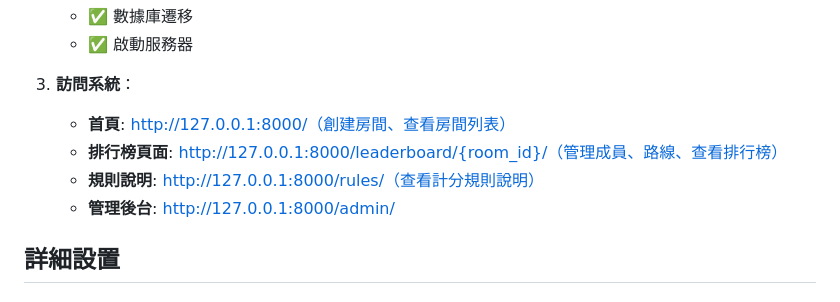
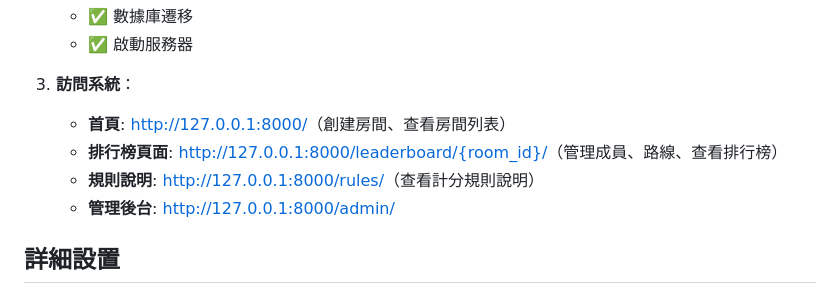
Before and after one commit to Kaimin018/Climbing_score_counter, a Markdown page: README.md, the part around the change. Rendered like a GitHub page.

Commit message:
fix: update README links for better accessibility
- Changed plain URLs to markdown format for improved readability and accessibility in the README file.
- Ensured all relevant links are now clickable, enhancing user experience when accessing system pages.

```diff
--- a/README.md
+++ b/README.md
@@ -57,10 +57,10 @@
    - ✅ 啟動服務器
 
 3. **訪問系統**：
-   - **首頁**: http://127.0.0.1:8000/（創建房間、查看房間列表）
-   - **排行榜頁面**: http://127.0.0.1:8000/leaderboard/{room_id}/（管理成員、路線、查看排行榜）
-   - **規則說明**: http://127.0.0.1:8000/rules/（查看計分規則說明）
-   - **管理後台**: http://127.0.0.1:8000/admin/
+   - **首頁**: [http://127.0.0.1:8000/](http://127.0.0.1:8000/)（創建房間、查看房間列表）
+   - **排行榜頁面**: [http://127.0.0.1:8000/leaderboard/{room_id}/](http://127.0.0.1:8000/leaderboard/{room_id}/)（管理成員、路線、查看排行榜）
+   - **規則說明**: [http://127.0.0.1:8000/rules/](http://127.0.0.1:8000/rules/)（查看計分規則說明）
+   - **管理後台**: [http://127.0.0.1:8000/admin/](http://127.0.0.1:8000/admin/)
 
 ## 詳細設置
 
```
